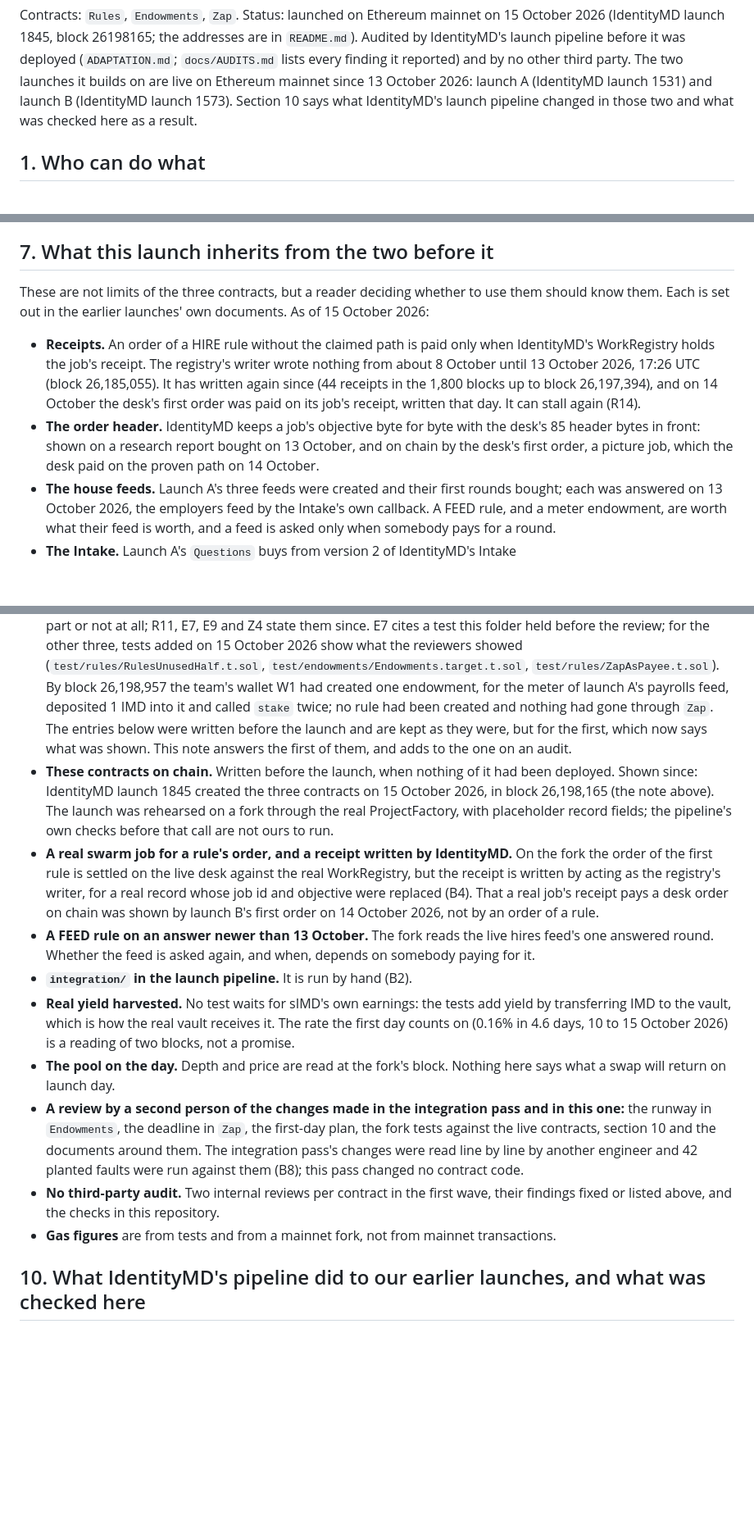
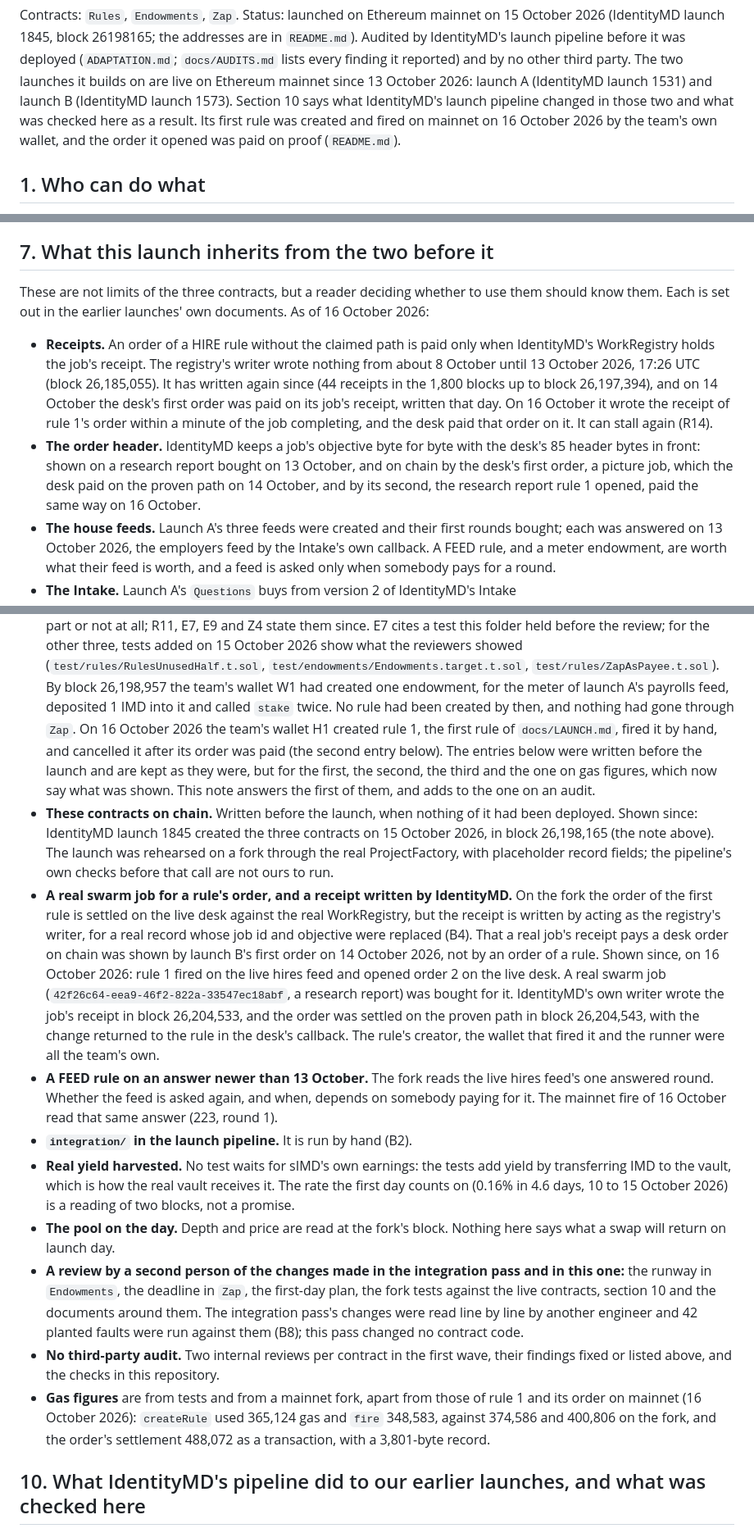
Before and after one commit to OoJae/help-wanted, a Markdown page: docs/THREATS.md, 3 parts joined by grey strips. Shown at 82% size. Drawn GitHub-style; blank space fills up the shorter version.

```diff
--- a/docs/THREATS.md
+++ b/docs/THREATS.md
@@ -14,7 +14,8 @@ addresses are in `README.md`). Audited by IdentityMD's launch pipeline before it
 The two launches it builds on are live on Ethereum
 mainnet since 13 October 2026: launch A (IdentityMD launch 1531) and launch B
 (IdentityMD launch 1573). Section 10 says what IdentityMD's launch pipeline changed in those two and
-what was checked here as a result.
+what was checked here as a result. Its first rule was created and fired on mainnet on 16 October
+2026 by the team's own wallet, and the order it opened was paid on proof (`README.md`).
 
 ## 1. Who can do what
 
@@ -536,16 +538,18 @@ with `block.timestamp`, narrowing casts and partial reads of a tuple are silence
 ## 7. What this launch inherits from the two before it
 
 These are not limits of the three contracts, but a reader deciding whether to use them should know
-them. Each is set out in the earlier launches' own documents. As of 15 October 2026:
+them. Each is set out in the earlier launches' own documents. As of 16 October 2026:
 
 - **Receipts.** An order of a HIRE rule without the claimed path is paid only when IdentityMD's
   WorkRegistry holds the job's receipt. The registry's writer wrote nothing from about 8 October
   until 13 October 2026, 17:26 UTC (block 26,185,055). It has written again since (44 receipts in
   the 1,800 blocks up to block 26,197,394), and on 14 October the desk's first order was paid on its
-  job's receipt, written that day. It can stall again (R14).
+  job's receipt, written that day. On 16 October it wrote the receipt of rule 1's order within a
+  minute of the job completing, and the desk paid that order on it. It can stall again (R14).
 - **The order header.** IdentityMD keeps a job's objective byte for byte with the desk's 85 header
   bytes in front: shown on a research report bought on 13 October, and on chain by the desk's first
-  order, a picture job, which the desk paid on the proven path on 14 October.
+  order, a picture job, which the desk paid on the proven path on 14 October, and by its second, the
+  research report rule 1 opened, paid the same way on 16 October.
 - **The house feeds.** Launch A's three feeds were created and their first rounds bought; each was
   answered on 13 October 2026, the employers feed by the Intake's own callback. A FEED rule, and a
   meter endowment, are worth what their feed is worth, and a feed is asked only when somebody pays
@@ -628,10 +632,12 @@ reason in the table should treat the matching finding as open.
   2026 show what the reviewers showed (`test/rules/RulesUnusedHalf.t.sol`,
   `test/endowments/Endowments.target.t.sol`, `test/rules/ZapAsPayee.t.sol`). By block 26,198,957
   the team's wallet W1 had created one endowment, for the meter of launch A's payrolls feed,
-  deposited 1 IMD into it and called `stake` twice; no rule had been created and nothing had gone
-  through `Zap`. The entries below were written before the launch and are kept as they were, but
-  for the first, which now says what was shown. This note answers the first of them, and adds to
-  the one on an audit.
+  deposited 1 IMD into it and called `stake` twice. No rule had been created by then, and nothing
+  had gone through `Zap`. On 16 October 2026 the team's wallet H1 created rule 1, the first rule of
+  `docs/LAUNCH.md`, fired it by hand, and cancelled it after its order was paid (the second entry
+  below). The entries below were written before the launch and are kept as they were, but for the
+  first, the second, the third and the one on gas figures, which now say what was shown. This note
+  answers the first of them, and adds to the one on an audit.
 - **These contracts on chain.** Written before the launch, when nothing of it had been deployed.
   Shown since: IdentityMD launch 1845 created the three contracts on 15 October 2026, in block
   26,198,165 (the note above). The launch was rehearsed on a fork through the real ProjectFactory,
@@ -640,9 +646,15 @@ reason in the table should treat the matching finding as open.
   order of the first rule is settled on the live desk against the real WorkRegistry, but the receipt
   is written by acting as the registry's writer, for a real record whose job id and objective were
   replaced (B4). That a real job's receipt pays a desk order on chain was shown by launch B's first
-  order on 14 October 2026, not by an order of a rule.
+  order on 14 October 2026, not by an order of a rule. Shown since, on 16 October 2026: rule 1
+  fired on the live hires feed and opened order 2 on the live desk. A real swarm job
+  (`42f26c64-eea9-46f2-822a-33547ec18abf`, a research report) was bought for it. IdentityMD's own
+  writer wrote the job's receipt in block 26,204,533, and the order was settled on the proven path
+  in block 26,204,543, with the change returned to the rule in the desk's callback. The rule's
+  creator, the wallet that fired it and the runner were all the team's own.
 - **A FEED rule on an answer newer than 13 October.** The fork reads the live hires feed's one
   answered round. Whether the feed is asked again, and when, depends on somebody paying for it.
+  The mainnet fire of 16 October read that same answer (223, round 1).
 - **`integration/` in the launch pipeline.** It is run by hand (B2).
 - **Real yield harvested.** No test waits for sIMD's own earnings: the tests add yield by
   transferring IMD to the vault, which is how the real vault receives it. The rate the first day
@@ -656,7 +668,10 @@ reason in the table should treat the matching finding as open.
   contract code.
 - **No third-party audit.** Two internal reviews per contract in the first wave, their findings
   fixed or listed above, and the checks in this repository.
-- **Gas figures** are from tests and from a mainnet fork, not from mainnet transactions.
+- **Gas figures** are from tests and from a mainnet fork, apart from those of rule 1 and its order
+  on mainnet (16 October 2026): `createRule` used 365,124 gas and `fire` 348,583, against 374,586
+  and 400,806 on the fork, and the order's settlement 488,072 as a transaction, with a 3,801-byte
+  record.
 
 ## 10. What IdentityMD's pipeline did to our earlier launches, and what was checked here
 
```
Also changed, not shown: other parts of docs/THREATS.md (+2 -1 lines), README.md (+37 -7 lines), docs/LAUNCH.md (+13 -1 lines).
